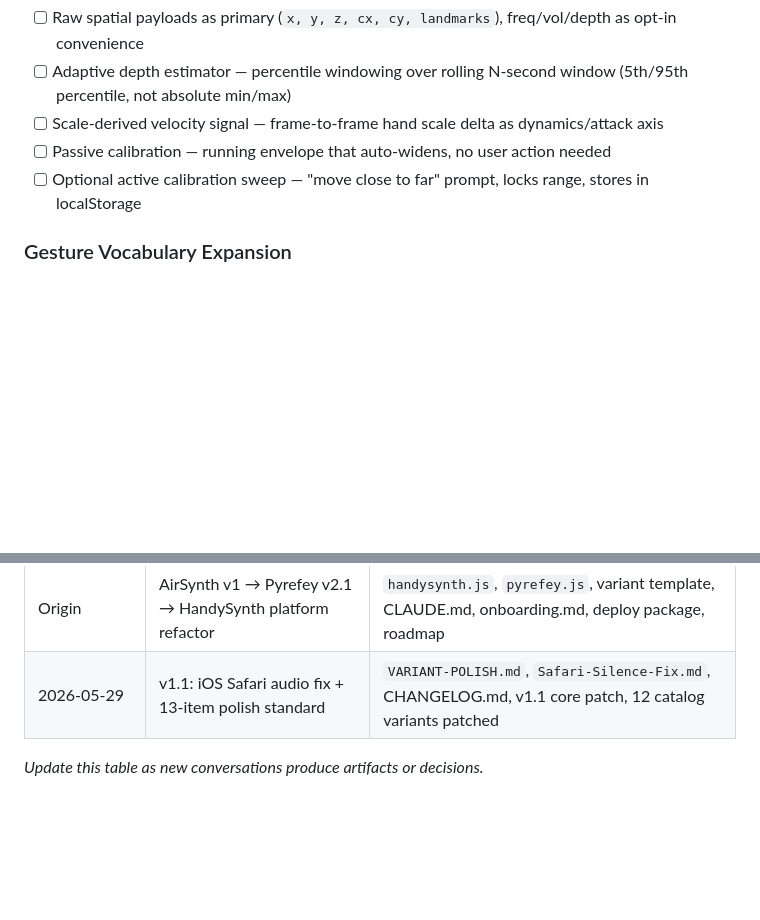
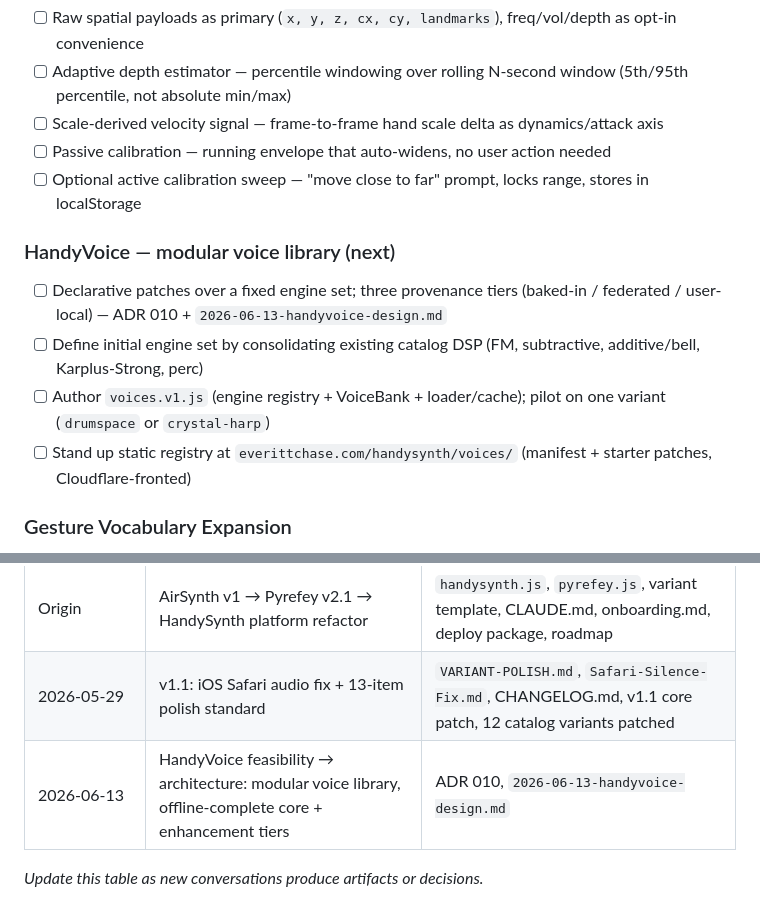
Before and after one commit to echase/handysynth-framework, a Markdown page: INDEX.md, 2 parts joined by grey strips. Drawn GitHub-style; blank space fills up the shorter version.

Commit message:
docs: record HandyVoice direction — INDEX roadmap + CANDIDATES B2 promotion
Co-Authored-By: Claude Opus 4.8 <noreply@anthropic.com>

```diff
--- a/INDEX.md
+++ b/INDEX.md
@@ -50,6 +50,12 @@ Living document. Update this when artifacts are created, decisions are made, or
 - [ ] Passive calibration — running envelope that auto-widens, no user action needed
 - [ ] Optional active calibration sweep — "move close to far" prompt, locks range, stores in localStorage
 
+### HandyVoice — modular voice library (next)
+- [ ] Declarative patches over a fixed engine set; three provenance tiers (baked-in / federated / user-local) — ADR 010 + `2026-06-13-handyvoice-design.md`
+- [ ] Define initial engine set by consolidating existing catalog DSP (FM, subtractive, additive/bell, Karplus-Strong, perc)
+- [ ] Author `voices.v1.js` (engine registry + VoiceBank + loader/cache); pilot on one variant (`drumspace` or `crystal-harp`)
+- [ ] Stand up static registry at `everittchase.com/handysynth/voices/` (manifest + starter patches, Cloudflare-fronted)
+
 ### Gesture Vocabulary Expansion
 - [ ] Finger curl detection (extension angle from 3-joint chain)
 - [ ] Palm rotation (wrist-to-MCP plane normal)
@@ -73,5 +79,6 @@ Living document. Update this when artifacts are created, decisions are made, or
 |-------------|--------|-------------|
 | Origin | AirSynth v1 → Pyrefey v2.1 → HandySynth platform refactor | `handysynth.js`, `pyrefey.js`, variant template, CLAUDE.md, onboarding.md, deploy package, roadmap |
 | 2026-05-29 | v1.1: iOS Safari audio fix + 13-item polish standard | `VARIANT-POLISH.md`, `Safari-Silence-Fix.md`, CHANGELOG.md, v1.1 core patch, 12 catalog variants patched |
+| 2026-06-13 | HandyVoice feasibility → architecture: modular voice library, offline-complete core + enhancement tiers | ADR 010, `2026-06-13-handyvoice-design.md` |
 
 *Update this table as new conversations produce artifacts or decisions.*
```
Also changed, not shown: concerns/CANDIDATES.md (+1 -1 lines).
